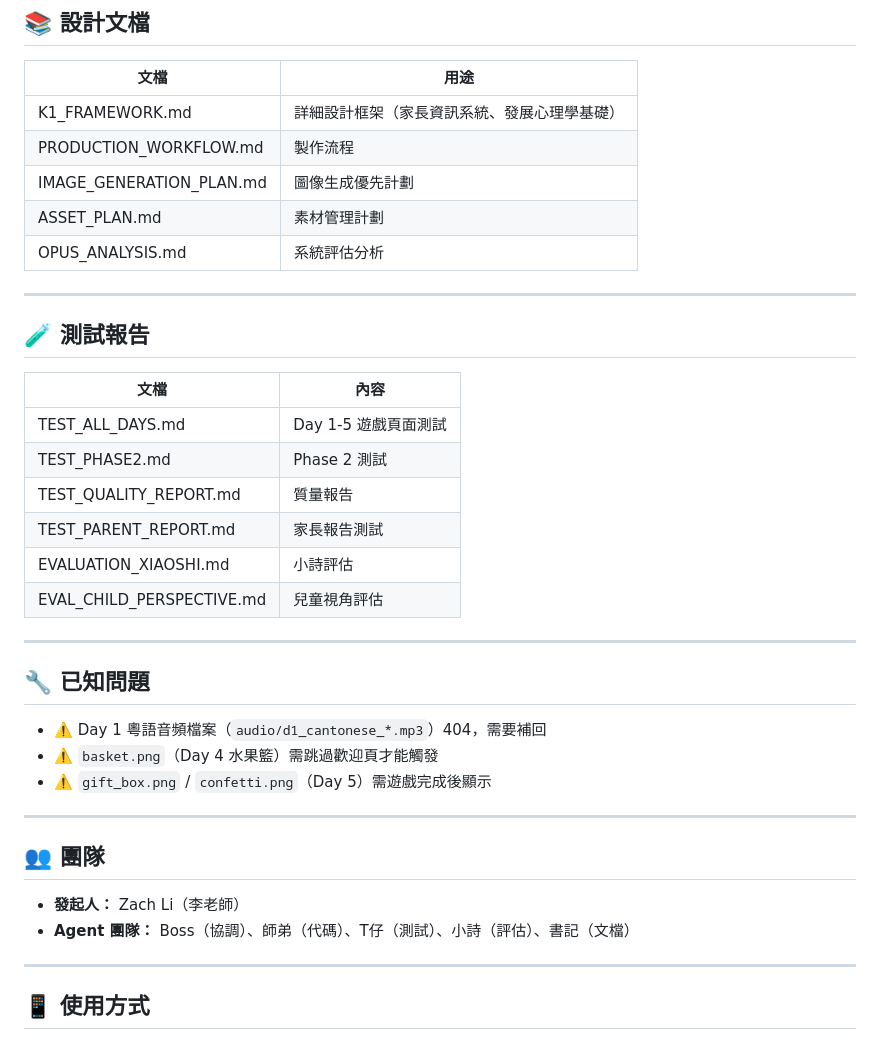
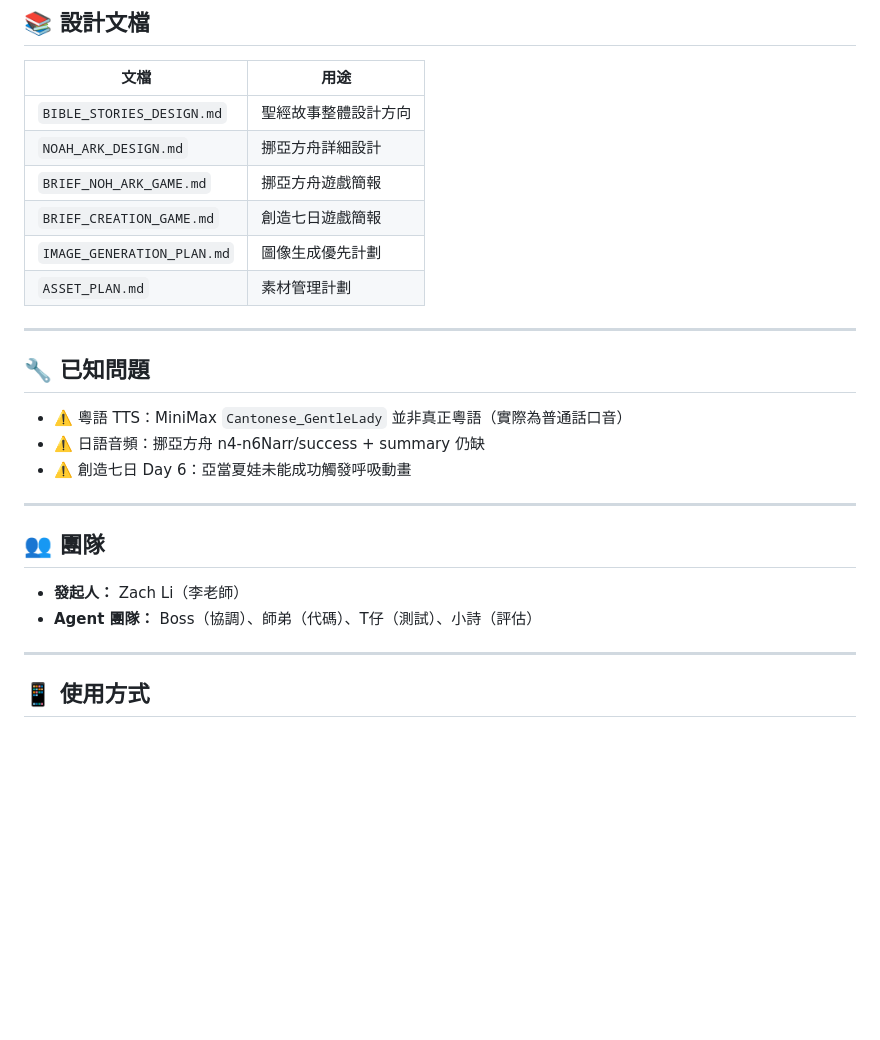
Before and after one commit to ai-lish/preschool, a Markdown page: README.md, the part around one of its changes. GitHub-like rendering; blank space fills up the shorter version.

```diff
--- a/README.md
+++ b/README.md
@@ -65,39 +77,27 @@ preschool/
 
 | 文檔 | 用途 |
 |------|------|
-| K1_FRAMEWORK.md | 詳細設計框架（家長資訊系統、發展心理學基礎）|
-| PRODUCTION_WORKFLOW.md | 製作流程 |
-| IMAGE_GENERATION_PLAN.md | 圖像生成優先計劃 |
-| ASSET_PLAN.md | 素材管理計劃 |
-| OPUS_ANALYSIS.md | 系統評估分析 |
-
----
-
-## 🧪 測試報告
-
-| 文檔 | 內容 |
-|------|------|
-| TEST_ALL_DAYS.md | Day 1-5 遊戲頁面測試 |
-| TEST_PHASE2.md | Phase 2 測試 |
-| TEST_QUALITY_REPORT.md | 質量報告 |
-| TEST_PARENT_REPORT.md | 家長報告測試 |
-| EVALUATION_XIAOSHI.md | 小詩評估 |
-| EVAL_CHILD_PERSPECTIVE.md | 兒童視角評估 |
+| `BIBLE_STORIES_DESIGN.md` | 聖經故事整體設計方向 |
+| `NOAH_ARK_DESIGN.md` | 挪亞方舟詳細設計 |
+| `BRIEF_NOH_ARK_GAME.md` | 挪亞方舟遊戲簡報 |
+| `BRIEF_CREATION_GAME.md` | 創造七日遊戲簡報 |
+| `IMAGE_GENERATION_PLAN.md` | 圖像生成優先計劃 |
+| `ASSET_PLAN.md` | 素材管理計劃 |
 
 ---
 
 ## 🔧 已知問題
 
-- ⚠️ Day 1 粵語音頻檔案（`audio/d1_cantonese_*.mp3`）404，需要補回
-- ⚠️ `basket.png`（Day 4 水果籃）需跳過歡迎頁才能觸發
-- ⚠️ `gift_box.png` / `confetti.png`（Day 5）需遊戲完成後顯示
+- ⚠️ 粵語 TTS：MiniMax `Cantonese_GentleLady` 並非真正粵語（實際為普通話口音）
+- ⚠️ 日語音頻：挪亞方舟 n4-n6Narr/success + summary 仍缺
+- ⚠️ 創造七日 Day 6：亞當夏娃未能成功觸發呼吸動畫
 
 ---
 
 ## 👥 團隊
 
 - **發起人：** Zach Li（李老師）
-- **Agent 團隊：** Boss（協調）、師弟（代碼）、T仔（測試）、小詩（評估）、書記（文檔）
+- **Agent 團隊：** Boss（協調）、師弟（代碼）、T仔（測試）、小詩（評估）
 
 ---
 
```
Also changed, not shown: other parts of README.md (+41 -29 lines).
